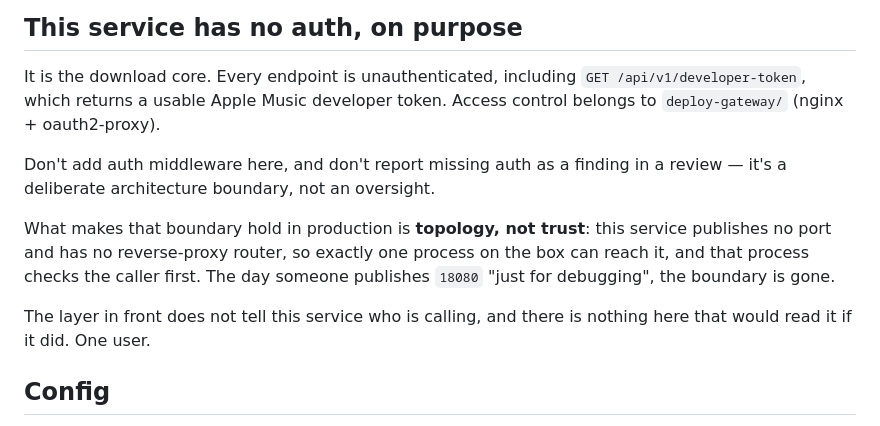
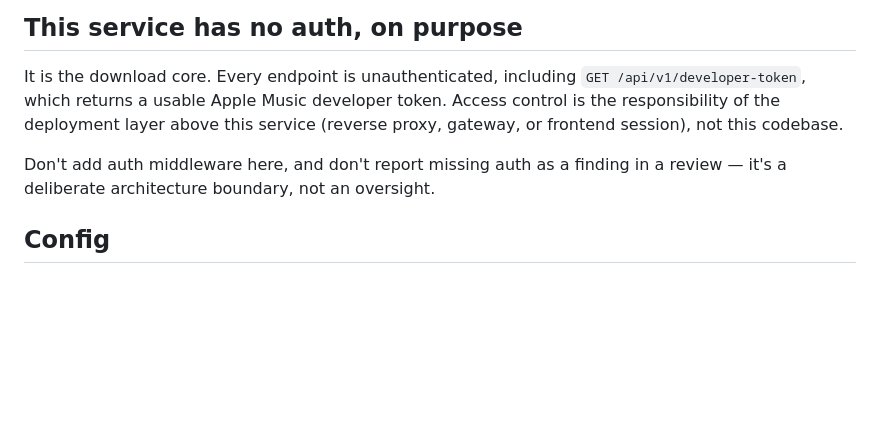
Before and after one commit to AMDL-Web/apple-music-downloader-backend, a Markdown page: AGENTS.md, the part around the change. Drawn GitHub-style; blank space fills up the shorter version.

Commit message:
docs(agents): restore generic auth boundary
Keep backend guidance independent of the current gateway implementation and deployment topology.

Co-authored-by: Codex <noreply@openai.com>
Signed-off-by: LYJW131 <lyjw2007@gmail.com>
AI-Model: codex-auto-review, gpt-5.6-sol
AI-Tokens: in=3071, out=398, cache-read=132096, cache-write=0
AI-Cost-USD: 0.0743

```diff
--- a/AGENTS.md
+++ b/AGENTS.md
@@ -12,18 +12,11 @@ conventions are load-bearing for deployed installs.
 
 It is the download core. Every endpoint is unauthenticated, including
 `GET /api/v1/developer-token`, which returns a usable Apple Music developer
-token. Access control belongs to `deploy-gateway/` (nginx + oauth2-proxy).
+token. Access control is the responsibility of the deployment layer above this
+service (reverse proxy, gateway, or frontend session), not this codebase.
 
 Don't add auth middleware here, and don't report missing auth as a finding in a
 review — it's a deliberate architecture boundary, not an oversight.
-
-What makes that boundary hold in production is **topology, not trust**: this
-service publishes no port and has no reverse-proxy router, so exactly one
-process on the box can reach it, and that process checks the caller first. The
-day someone publishes `18080` "just for debugging", the boundary is gone.
-
-The layer in front does not tell this service who is calling, and there is
-nothing here that would read it if it did. One user.
 
 ## Config
 
```
